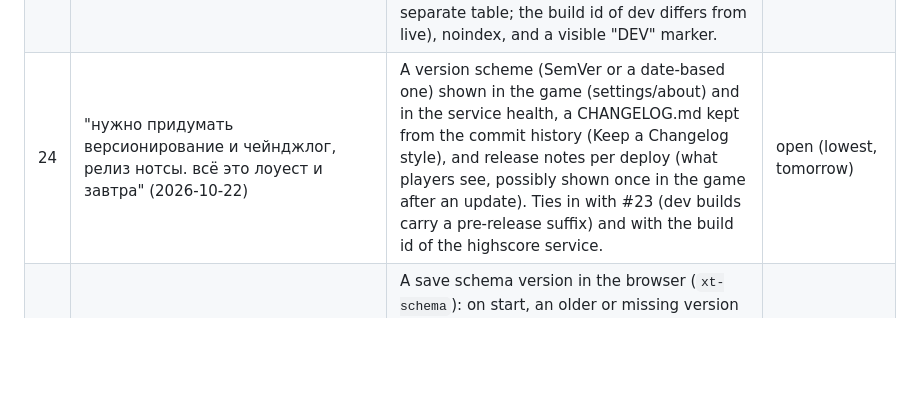
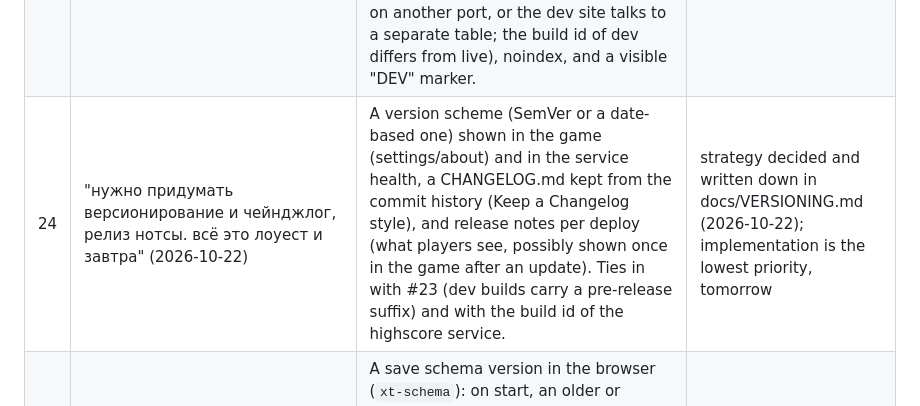
Before and after one commit to kovdmm/xeno, a Markdown page: FEEDBACK.md, the part around the change. Rendered like a GitHub page; blank space fills up the shorter version.

```diff
--- a/FEEDBACK.md
+++ b/FEEDBACK.md
@@ -54,7 +54,7 @@ owner's messages while planning the balance work (2026-10-20).
 | 21 | UI (Keep note, 2026-10-22): "иконки сложности всегда один череп, сложность цветом и размером. Insane -- большой череп с костями." | The difficulty icon is always one skull; the difficulty is shown by colour and size; Insane is a big skull with crossbones. Replaces the 1-2-3 skulls now on the campaign grid and the menu. | open |
 | 22 | "Ещё попросили добавить узбекский и казахский языки. Будем делать в последнюю очередь" (2026-10-22) | Two more languages: Uzbek (uz) and Kazakh (kk). The owner: last priority. Needs texts.uz.json and texts.kk.json with every key, the language selector, the fonts (check the glyphs of Russo One / the body font for Kazakh Cyrillic letters and Uzbek Latin/Cyrillic: decide the Uzbek script with the owner: Latin is the official one), layout tests on 390 px for the longest strings, the name "Xeno-Tactics" stays untranslated. | open (last) |
 | 23 | "нам нужен поддомен dev.xeno.kovalev.app, чтобы туда выкладывать дев версию" (2026-10-22; lowest, tomorrow) | A second site for the development build: dev.xeno.kovalev.app on the same server (nginx vhost + certbot certificate + a DNS A record, which only the owner can add at the registrar/DNS provider), a `yarn deploy:dev` that publishes there, and the dev build must not write into the live highscore table (a separate service instance and database on another port, or the dev site talks to a separate table; the build id of dev differs from live), noindex, and a visible "DEV" marker. | open (lowest, tomorrow) |
-| 24 | "нужно придумать версионирование и чейнджлог, релиз нотсы. всё это лоуест и завтра" (2026-10-22) | A version scheme (SemVer or a date-based one) shown in the game (settings/about) and in the service health, a CHANGELOG.md kept from the commit history (Keep a Changelog style), and release notes per deploy (what players see, possibly shown once in the game after an update). Ties in with #23 (dev builds carry a pre-release suffix) and with the build id of the highscore service. | open (lowest, tomorrow) |
+| 24 | "нужно придумать версионирование и чейнджлог, релиз нотсы. всё это лоуест и завтра" (2026-10-22) | A version scheme (SemVer or a date-based one) shown in the game (settings/about) and in the service health, a CHANGELOG.md kept from the commit history (Keep a Changelog style), and release notes per deploy (what players see, possibly shown once in the game after an update). Ties in with #23 (dev builds carry a pre-release suffix) and with the build id of the highscore service. | strategy decided and written down in docs/VERSIONING.md (2026-10-22); implementation is the lowest priority, tomorrow |
 | 25 | "в текущем релизе нам нужен сброс прогресса и настроек у всех юзеров. В прошлый деплой у тех, кто прошёл уже какие-то карты и сложности остались старые сохранения. нужно продумать стратегию сброса после релиза. отдельно со сбросом рекордов, если баланс изменился" (2026-10-22) | A save schema version in the browser (`xt-schema`): on start, an older or missing version triggers a reset of progress and settings (this release: everyone), then the version is written; a one-time notice tells the player; each release declares its policy in one data file (all / progress only / none). Highscores: seasons: a `season` column; the table shows the current season only, older entries stay in the database (archived, never deleted); a balance-breaking release bumps the season by hand (this release: yes, the balance and the game lengths changed); runs of an older season are refused as "update the game". Deploy order: service first, then the site. | in progress (alpha) |
 
 ### Already marked fixed or done in the note
```
Also changed, not shown: docs/VERSIONING.md (added, +84 -0 lines).
